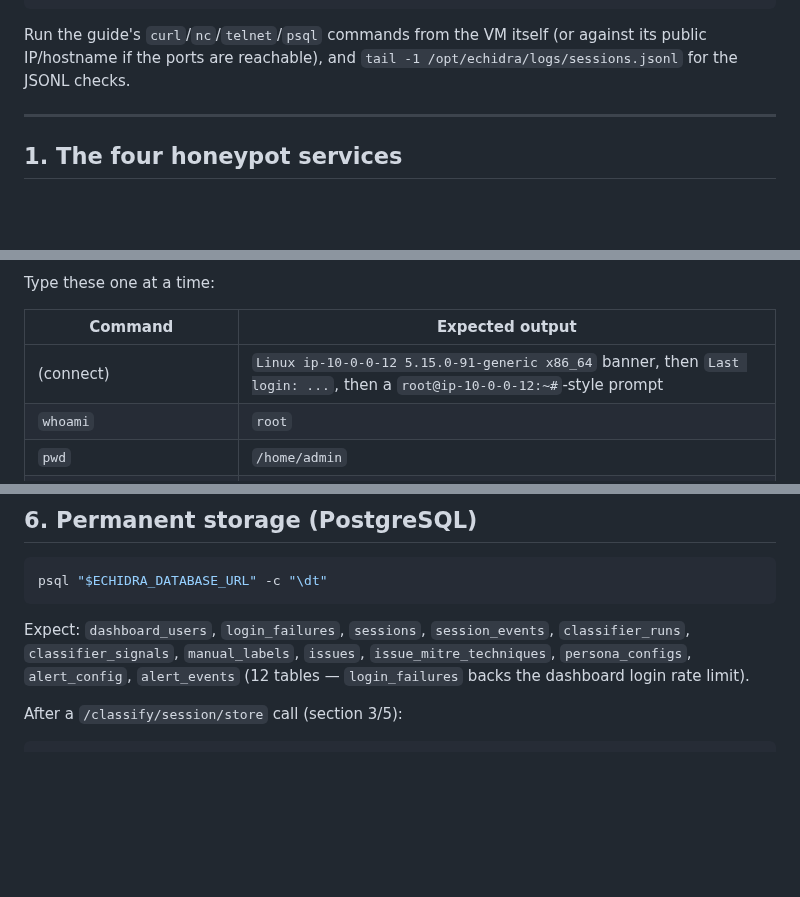
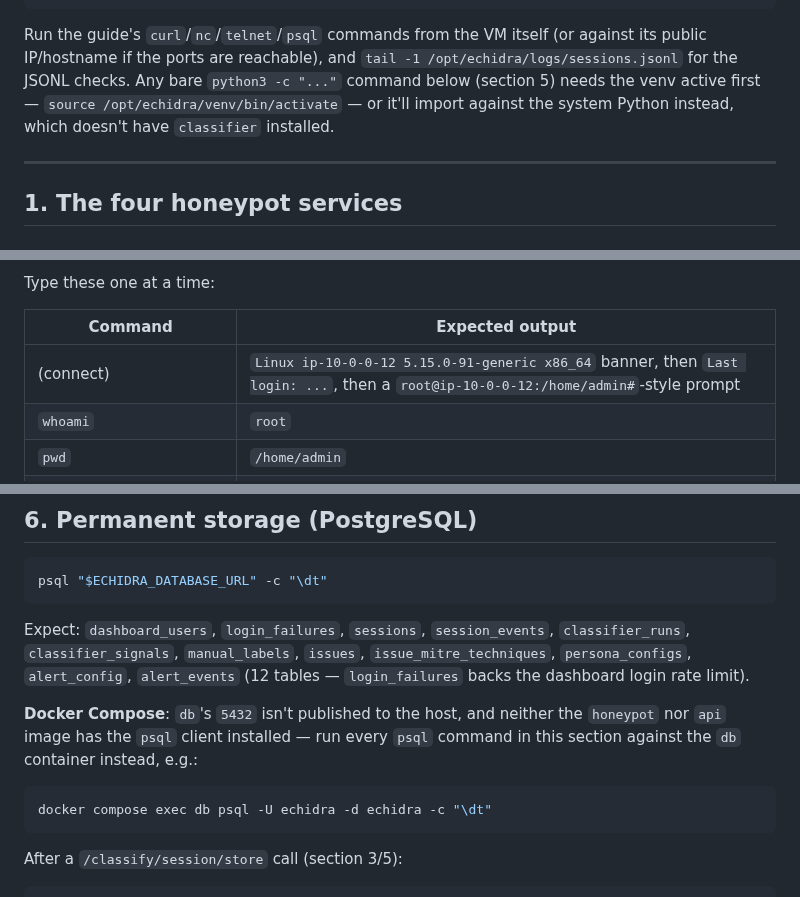
Before and after one commit to Qyleron/EchidraOSS, a Markdown page: docs/TESTING_GUIDE.md, 3 parts joined by grey strips. Rendered like a GitHub page; blank space fills up the shorter version.

Commit message:
Add venv activation and Compose psql variant to TESTING_GUIDE.md
The systemd prereqs never activated the venv, so section 5's bare
python3 -c "..." commands would fail against system Python. Section
6's psql commands never worked under Compose either, since db's 5432
isn't published to the host and neither app image ships the psql
client -- documented the docker compose exec db variant.

````diff
--- a/docs/TESTING_GUIDE.md
+++ b/docs/TESTING_GUIDE.md
@@ -40,7 +40,10 @@ sudo journalctl -u echidra-honeypot -f                # instead of terminal 1's
 ```
 Run the guide's `curl`/`nc`/`telnet`/`psql` commands from the VM itself (or
 against its public IP/hostname if the ports are reachable), and
-`tail -1 /opt/echidra/logs/sessions.jsonl` for the JSONL checks.
+`tail -1 /opt/echidra/logs/sessions.jsonl` for the JSONL checks. Any bare
+`python3 -c "..."` command below (section 5) needs the venv active first —
+`source /opt/echidra/venv/bin/activate` — or it'll import against the
+system Python instead, which doesn't have `classifier` installed.
 
 ---
 
@@ -60,7 +63,7 @@ Type these one at a time:
 
 | Command | Expected output |
 |---|---|
-| (connect) | `Linux ip-10-0-0-12 5.15.0-91-generic x86_64` banner, then `Last login: ...`, then a `root@ip-10-0-0-12:~#`-style prompt |
+| (connect) | `Linux ip-10-0-0-12 5.15.0-91-generic x86_64` banner, then `Last login: ...`, then a `root@ip-10-0-0-12:/home/admin#`-style prompt |
 | `whoami` | `root` |
 | `pwd` | `/home/admin` |
 | `id` | `uid=0(root) gid=0(root) groups=0(root)` |
@@ -341,6 +344,13 @@ Expect: `dashboard_users`, `login_failures`, `sessions`, `session_events`,
 `issue_mitre_techniques`, `persona_configs`, `alert_config`, `alert_events`
 (12 tables — `login_failures` backs the dashboard login rate limit).
 
+**Docker Compose**: `db`'s `5432` isn't published to the host, and neither
+the `honeypot` nor `api` image has the `psql` client installed — run every
+`psql` command in this section against the `db` container instead, e.g.:
+```bash
+docker compose exec db psql -U echidra -d echidra -c "\dt"
+```
+
 After a `/classify/session/store` call (section 3/5):
 ```bash
 psql "$ECHIDRA_DATABASE_URL" -c "SELECT id, protocol, peer_ip, country, persona_id FROM sessions ORDER BY started_at DESC LIMIT 1;"
````
